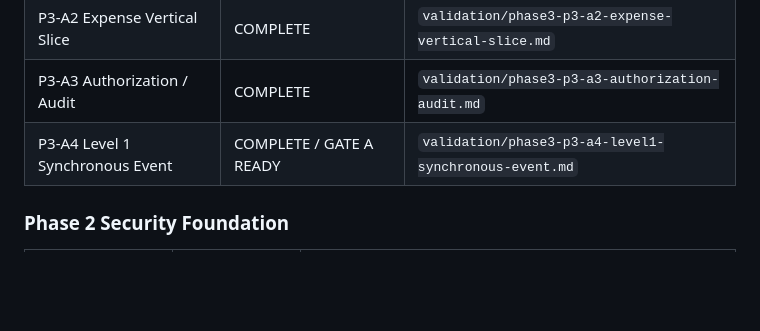
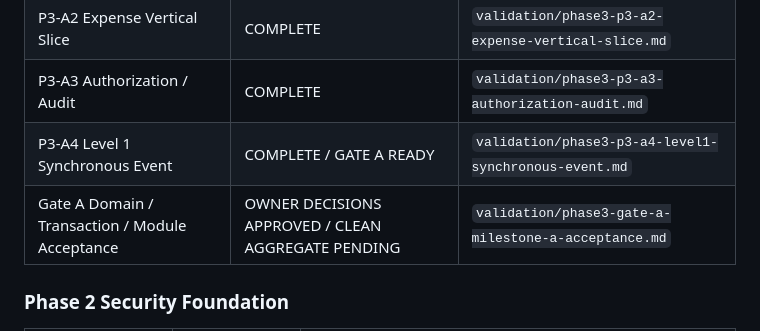
Before and after one commit to zaziedlm/KOIKI-JAVAWEB, a Markdown page: docs/architecture/README.md, the part around the change. Rendered like a GitHub page; blank space fills up the shorter version.

Commit message:
docs: record Phase 3 Gate A owner decisions

```diff
--- a/docs/architecture/README.md
+++ b/docs/architecture/README.md
@@ -33,6 +33,7 @@ P3-A4 Level 1同期eventを完了し、Gate A reviewを開始可能としてい
 | P3-A2 Expense Vertical Slice | COMPLETE | `validation/phase3-p3-a2-expense-vertical-slice.md` |
 | P3-A3 Authorization / Audit | COMPLETE | `validation/phase3-p3-a3-authorization-audit.md` |
 | P3-A4 Level 1 Synchronous Event | COMPLETE / GATE A READY | `validation/phase3-p3-a4-level1-synchronous-event.md` |
+| Gate A Domain / Transaction / Module Acceptance | OWNER DECISIONS APPROVED / CLEAN AGGREGATE PENDING | `validation/phase3-gate-a-milestone-a-acceptance.md` |
 
 ### Phase 2 Security Foundation
 
```
Also changed, not shown: 1 other file.
